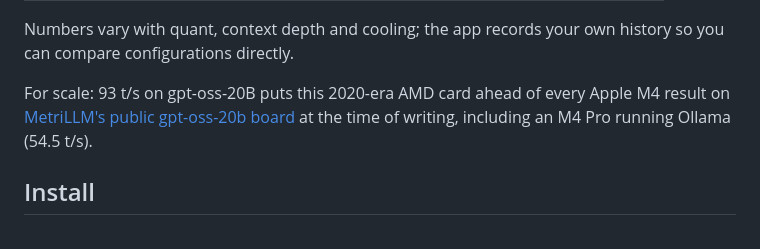
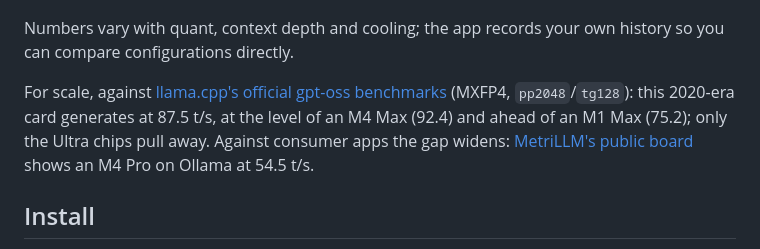
Before and after one commit to engeldlgado/toshllm, a Markdown page: README.md, the part around the change. GitHub-like rendering.

Commit message:
readme: scale gpt-oss numbers against llama.cpp's official benchmarks

```diff
--- a/README.md
+++ b/README.md
@@ -107,7 +107,7 @@ Measured on the development card (**RX 6700 XT 12 GB**, RDNA 2, bundled engine,
 
 Numbers vary with quant, context depth and cooling; the app records your own history so you can compare configurations directly.
 
-For scale: 93 t/s on gpt-oss-20B puts this 2020-era AMD card ahead of every Apple M4 result on [MetriLLM's public gpt-oss-20b board](https://metrillm.dev) at the time of writing, including an M4 Pro running Ollama (54.5 t/s).
+For scale, against [llama.cpp's official gpt-oss benchmarks](https://github.com/ggml-org/llama.cpp/discussions/15396) (MXFP4, `pp2048`/`tg128`): this 2020-era card generates at 87.5 t/s, at the level of an M4 Max (92.4) and ahead of an M1 Max (75.2); only the Ultra chips pull away. Against consumer apps the gap widens: [MetriLLM's public board](https://metrillm.dev) shows an M4 Pro on Ollama at 54.5 t/s.
 
 ## Install
 
```
